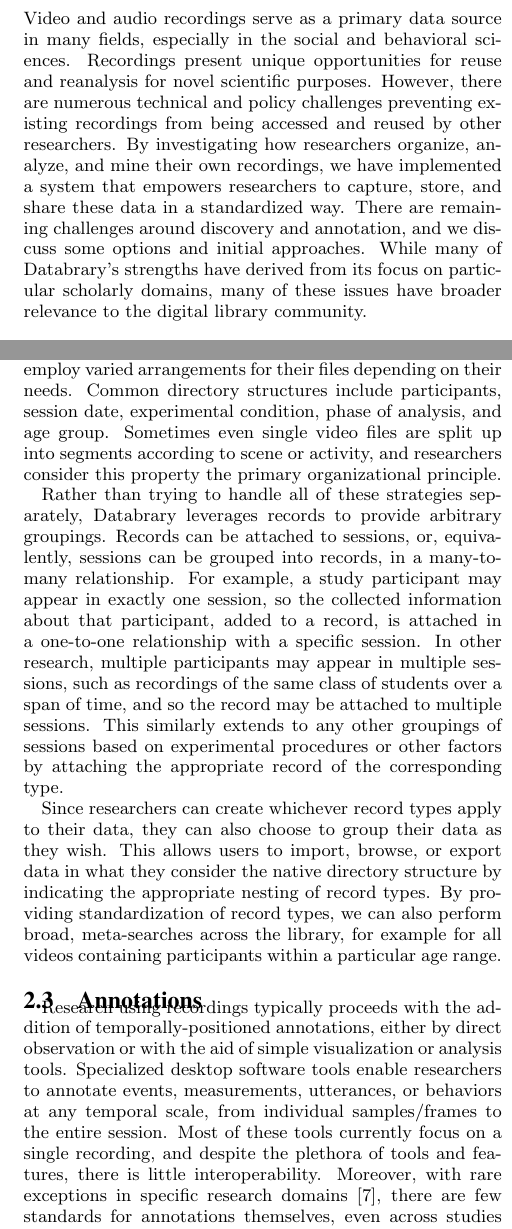
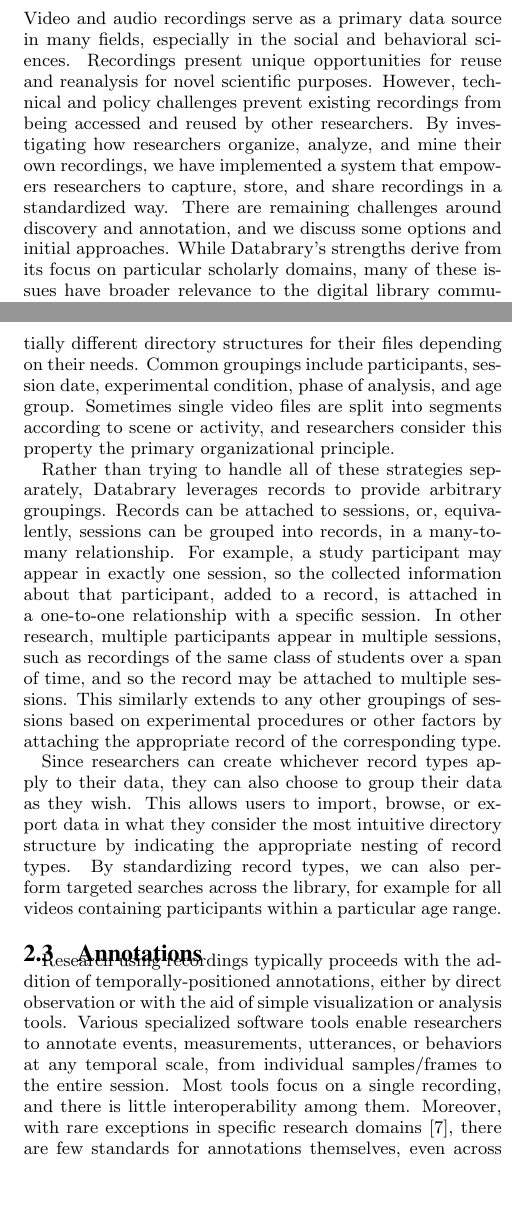
Before and after one commit to databrary/presentations, a LaTeX paper (jcdl-15/paper.tex): two parts of the columns of pages 1 and 3 of 5, joined at a grey line, cut so that both start at the same text, the shorter picture padded with empty space. Compiled offline with pdfLaTeX.

Commit message:
Manually merge in some changes from "paper-rog.tex"

```diff
--- a/jcdl-15/paper.tex
+++ b/jcdl-15/paper.tex
@@ -39,10 +39,10 @@ Rick O. Gilmore\\
 \begin{abstract}
 Video and audio recordings serve as a primary data source in many fields, especially in the social and behavioral sciences.
 Recordings present unique opportunities for reuse and reanalysis for novel scientific purposes.
-However, there are numerous technical and policy challenges preventing existing recordings from being accessed and reused by other researchers.
-By investigating how researchers organize, analyze, and mine their own recordings, we have implemented a system that empowers researchers to capture, store, and share these data in a standardized way.
+However, technical and policy challenges prevent existing recordings from being accessed and reused by other researchers.
+By investigating how researchers organize, analyze, and mine their own recordings, we have implemented a system that empowers researchers to capture, store, and share recordings in a standardized way.
 There are remaining challenges around discovery and annotation, and we discuss some options and initial approaches.
-While many of Databrary's strengths have derived from its focus on particular scholarly domains, many of these issues have broader relevance to the digital library community.
+While Databrary's strengths derive from its focus on particular scholarly domains, many of these issues have broader relevance to the digital library community.
 \end{abstract}
 
 \category{H.2.8}{Database Management}{Database Applications}[scientific databases, image databases]
@@ -131,25 +131,25 @@ For other record types, these values may include relevant independent variables,
 We can thus display the records of a given type as a table, with the values of each record constituting a row.
 
 In addition to containing values, records are also used to organize sessions.
-We have found that different researchers employ varied arrangements for their files depending on their needs.
-Common directory structures include participants, session date, experimental condition, phase of analysis, and age group.
-Sometimes even single video files are split up into segments according to scene or activity, and researchers consider this property the primary organizational principle.
+Different researchers employ substantially different directory structures for their files depending on their needs.
+Common groupings include participants, session date, experimental condition, phase of analysis, and age group.
+Sometimes single video files are split into segments according to scene or activity, and researchers consider this property the primary organizational principle.
 
 Rather than trying to handle all of these strategies separately, Databrary leverages records to provide arbitrary groupings.
 Records can be attached to sessions, or, equivalently, sessions can be grouped into records, in a many-to-many relationship.
 For example, a study participant may appear in exactly one session, so the collected information about that participant, added to a record, is attached in a one-to-one relationship with a specific session.
-In other research, multiple participants may appear in multiple sessions, such as recordings of the same class of students over a span of time, and so the record may be attached to multiple sessions.
+In other research, multiple participants appear in multiple sessions, such as recordings of the same class of students over a span of time, and so the record may be attached to multiple sessions.
 This similarly extends to any other groupings of sessions based on experimental procedures or other factors by attaching the appropriate record of the corresponding type.
 
 Since researchers can create whichever record types apply to their data, they can also choose to group their data as they wish.
-This allows users to import, browse, or export data in what they consider the native directory structure by indicating the appropriate nesting of record types.
-By providing standardization of record types, we can also perform broad, meta-searches across the library, for example for all videos containing participants within a particular age range.
+This allows users to import, browse, or export data in what they consider the most intuitive directory structure by indicating the appropriate nesting of record types.
+By standardizing record types, we can also perform targeted searches across the library, for example for all videos containing participants within a particular age range.
 
 \subsection{Annotations}
 
 Research using recordings typically proceeds with the addition of temporally-positioned annotations, either by direct observation or with the aid of simple visualization or analysis tools.
-Specialized desktop software tools enable researchers to annotate events, measurements, utterances, or behaviors at any temporal scale, from individual samples/frames to the entire session.
-Most of these tools currently focus on a single recording, and despite the plethora of tools and features, there is little interoperability.
+Various specialized software tools enable researchers to annotate events, measurements, utterances, or behaviors at any temporal scale, from individual samples/frames to the entire session.
+Most tools focus on a single recording, and there is little interoperability among them.
 Moreover, with rare exceptions in specific research domains \cite{MacWhinney2001}, there are few standards for annotations themselves, even across studies performed by the same researcher.
 
 Establishing a timeline for each session allows these sorts of temporally-positioned annotations to be attached.
```
Also changed, not shown: jcdl-15/paper.tex (24 more changed lines).
